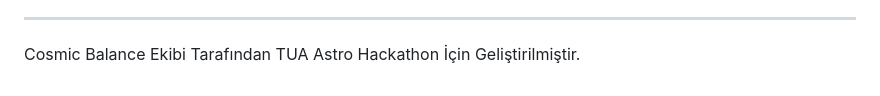
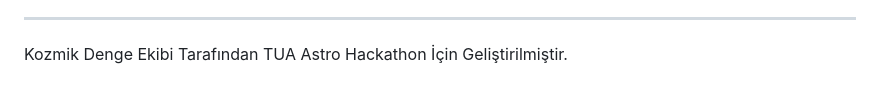
Before and after one commit to CosmicBalance600/Cosmic-Balance, a Markdown page: README.md, the part around the change. Drawn GitHub-style.

```diff
--- a/README.md
+++ b/README.md
@@ -75,4 +75,4 @@ python kriz_tetikle.py
 - Sistem insan müdahalesi olmadan otonom bir şekilde Kırmızı Alarm (Massive Explosion) protokolüne geçer.
 
 ---
-Cosmic Balance Ekibi Tarafından TUA Astro Hackathon İçin Geliştirilmiştir.
+Kozmik Denge Ekibi Tarafından TUA Astro Hackathon İçin Geliştirilmiştir.
```
